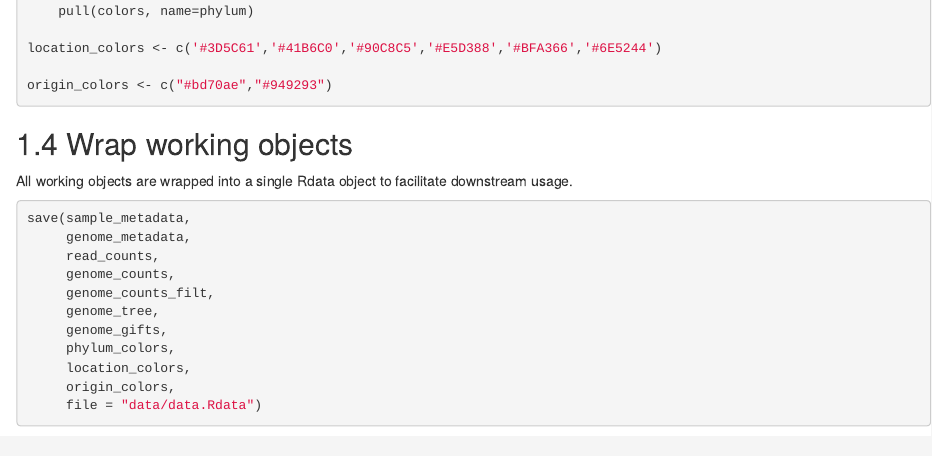
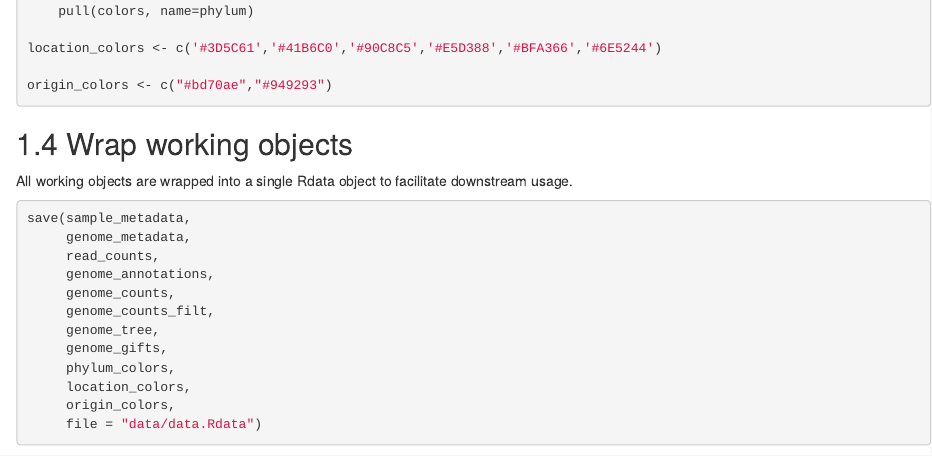
Before and after one commit to alberdilab/silverfox_metagenomics, an R Markdown document (01_data_preparation.Rmd): the page in a window 1100 px wide, from 2640 px down. Rendered offline with R 4.5, knitr and Pandoc, with nearby package versions; drawn as R Markdown's standard HTML page in place of the format the file asks for.

Commit message:
Adding genome annotations to Rdata

```diff
--- a/01_data_preparation.Rmd
+++ b/01_data_preparation.Rmd
@@ -170,6 +170,7 @@ All working objects are wrapped into a single Rdata object to facilitate downstr
 save(sample_metadata,
      genome_metadata,
      read_counts,
+     genome_annotations,
      genome_counts,
      genome_counts_filt,
      genome_tree,
```
Also changed, not shown: 1 other file.
